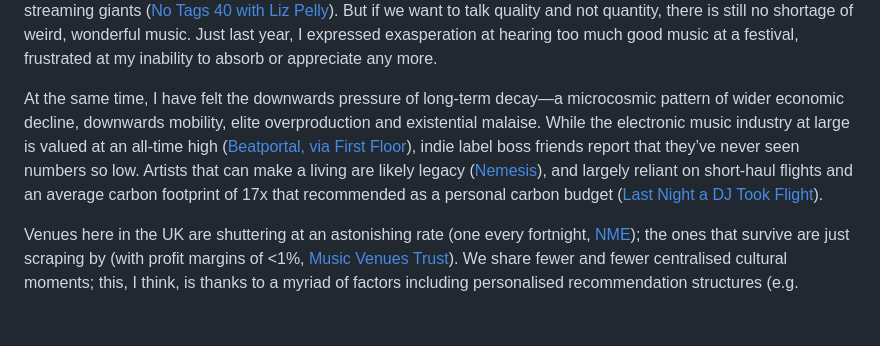
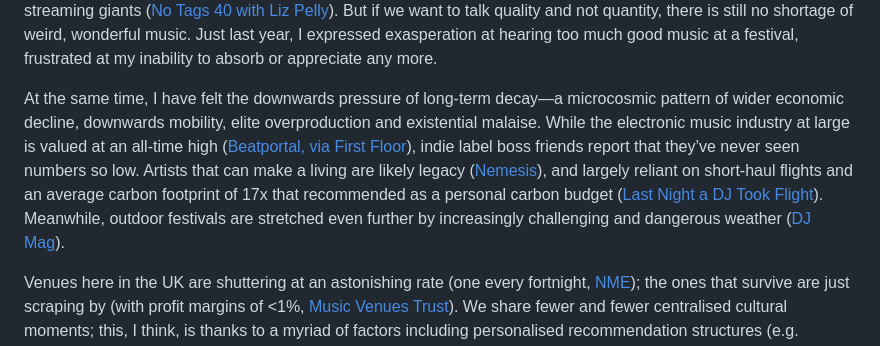
Before and after one commit to zz-hh-aa/wasted, a Markdown page: texts/hospicing.md, the part around the change. GitHub-like rendering; blank space fills up the shorter version.

Commit message:
content: update

```diff
--- a/texts/hospicing.md
+++ b/texts/hospicing.md
@@ -2,7 +2,7 @@ Dance music and I are done. Our relationship lasted my whole adult life, and I f
 
 When I say that dance music needs hospicing, I am not declaring dance music dead, nor proclaiming that things were better in a previous era (the most tired of takes); far from it. My sense is that certain niche sounds and scenes are flourishing. There is more music released every day than in the entire calendar year of 1989 ([Music Radar, via First Floor](https://firstfloor.substack.com/p/first-floor-243-if-an-album-gets)). Sure, a lot of it is drivel; much is ‘ambient slop,’ and much churned out by fake artists manufactured by streaming giants ([No Tags 40 with Liz Pelly](https://notagspodcast.substack.com/p/40-liz-pelly)). But if we want to talk quality and not quantity, there is still no shortage of weird, wonderful music. Just last year, I expressed exasperation at hearing too much good music at a festival, frustrated at my inability to absorb or appreciate any more.
 
-At the same time, I have felt the downwards pressure of long-term decay—a microcosmic pattern of wider economic decline, downwards mobility, elite overproduction and existential malaise. While the electronic music industry at large is valued at an all-time high ([Beatportal, via First Floor](https://firstfloor.substack.com/p/the-business-of-dance-music-is-booming?publication_id=11024&post_id=163378412&isFreemail=true&r=scdr&triedRedirect=true)), indie label boss friends report that they’ve never seen numbers so low. Artists that can make a living are likely legacy ([Nemesis](https://nemesisglobal.substack.com/p/no-new-music-culture-after-youth)), and largely reliant on short-haul flights and an average carbon footprint of 17x that recommended as a personal carbon budget ([Last Night a DJ Took Flight](https://cleanscene.club/)).
+At the same time, I have felt the downwards pressure of long-term decay—a microcosmic pattern of wider economic decline, downwards mobility, elite overproduction and existential malaise. While the electronic music industry at large is valued at an all-time high ([Beatportal, via First Floor](https://firstfloor.substack.com/p/the-business-of-dance-music-is-booming?publication_id=11024&post_id=163378412&isFreemail=true&r=scdr&triedRedirect=true)), indie label boss friends report that they’ve never seen numbers so low. Artists that can make a living are likely legacy ([Nemesis](https://nemesisglobal.substack.com/p/no-new-music-culture-after-youth)), and largely reliant on short-haul flights and an average carbon footprint of 17x that recommended as a personal carbon budget ([Last Night a DJ Took Flight](https://cleanscene.club/)). Meanwhile, outdoor festivals are stretched even further by increasingly challenging and dangerous weather ([DJ Mag](https://djmag.com/features/forecast-uncertain-how-climate-crisis-threatening-future-of-festivals)).
 
 Venues here in the UK are shuttering at an astonishing rate (one every fortnight, [NME](https://www.nme.com/news/music/grassroots-music-venues-uk-mvt-report-2024-closing-government-action-needed-kate-nash-parliament-3832257)); the ones that survive are just scraping by (with profit margins of <1%, [Music Venues Trust](https://www.musicvenuetrust.com/wp-content/uploads/2025/01/MVT_2024-Annual-Report.pdf.pagespeed.ce.MwmWup2td0.pdf)). We share fewer and fewer centralised cultural moments; this, I think, is thanks to a myriad of factors including personalised recommendation structures (e.g. playlists), individualised social media feeds, the folding of traditional media, the fact that writers are no longer in a room together sharing and discussing new music with one another (thanks Chal for this last point). I cannot tell you the last pop record that all of my friends listened to (no, *brat* did not make the cut), or that all of them were talking about (okay, it might qualify here).
 
```
